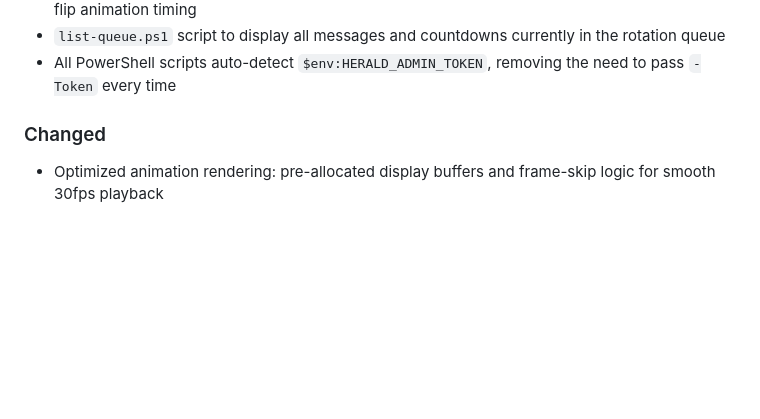
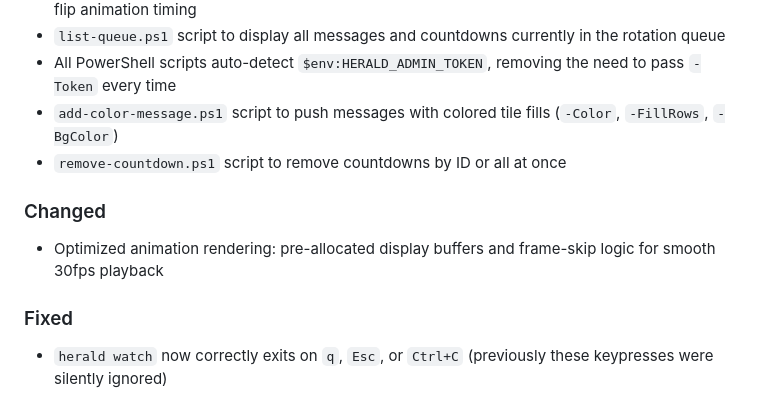
Before and after one commit to kafkade/herald, a Markdown page: CHANGELOG.md, the part around the change. Rendered like a GitHub page; blank space fills up the shorter version.

Commit message:
update changelog

```diff
--- a/CHANGELOG.md
+++ b/CHANGELOG.md
@@ -48,7 +48,13 @@ and this project adheres to [Semantic Versioning](https://semver.org/spec/v2.0.0
 - `--animation-speed` flag on `herald watch`: `fast`, `normal` (default), `slow`, or `off` to control flip animation timing
 - `list-queue.ps1` script to display all messages and countdowns currently in the rotation queue
 - All PowerShell scripts auto-detect `$env:HERALD_ADMIN_TOKEN`, removing the need to pass `-Token` every time
+- `add-color-message.ps1` script to push messages with colored tile fills (`-Color`, `-FillRows`, `-BgColor`)
+- `remove-countdown.ps1` script to remove countdowns by ID or all at once
 
 ### Changed
 
 - Optimized animation rendering: pre-allocated display buffers and frame-skip logic for smooth 30fps playback
+
+### Fixed
+
+- `herald watch` now correctly exits on `q`, `Esc`, or `Ctrl+C` (previously these keypresses were silently ignored)
```
